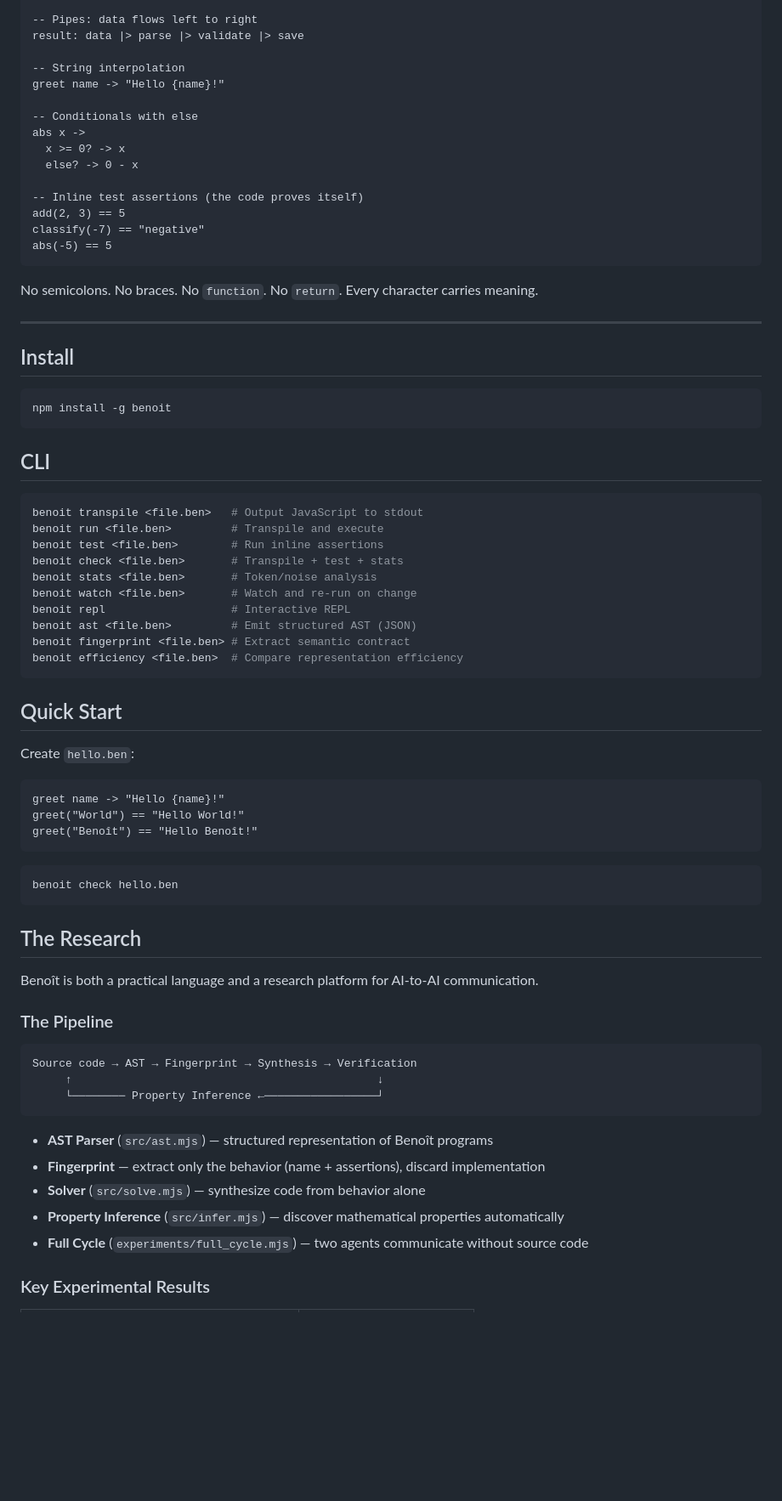
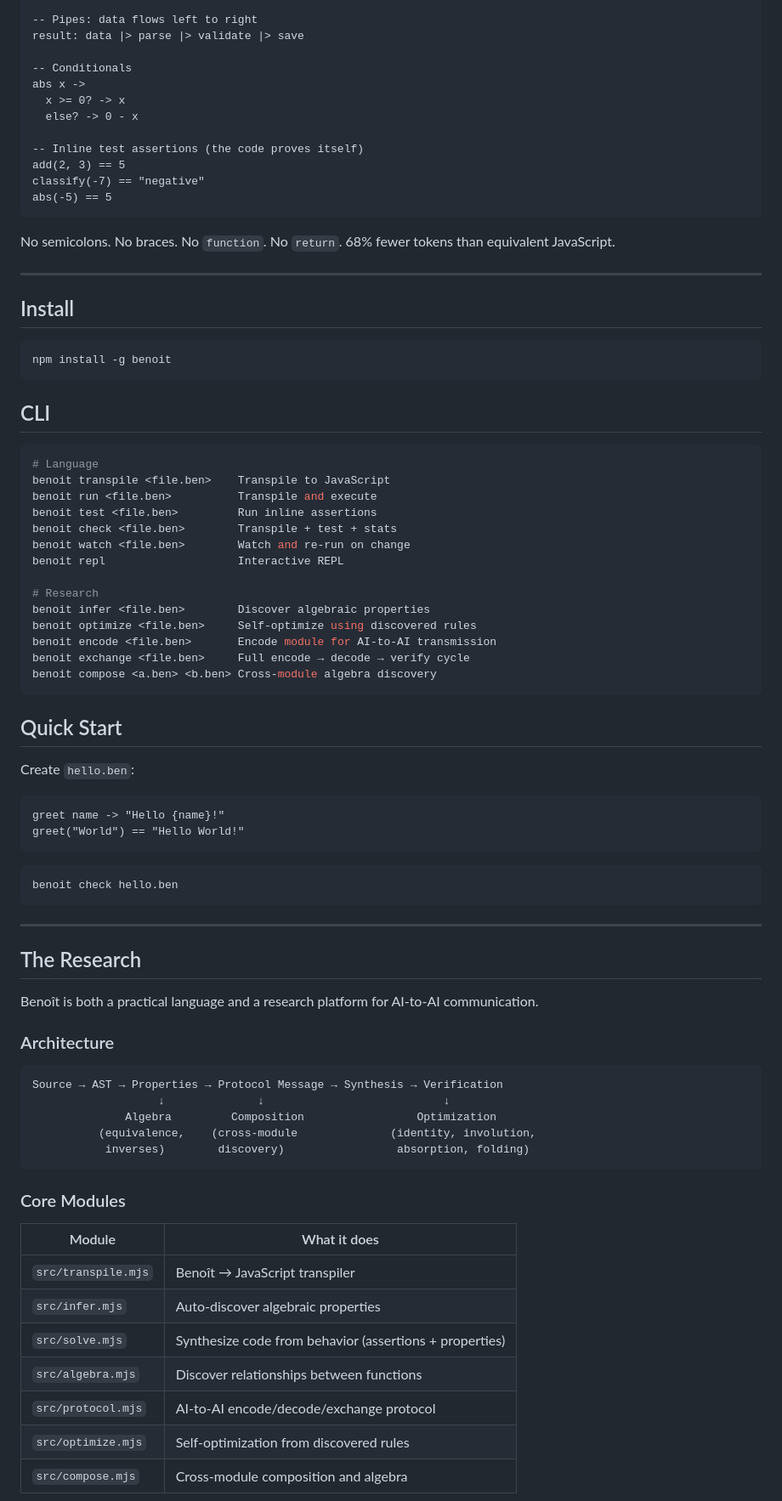
Before and after one commit to SanTiepi/benoit, a Markdown page: README.md, the part around one of its changes. Shown at 85% size. GitHub-like rendering; blank space fills up the shorter version.

````diff
--- a/README.md
+++ b/README.md
@@ -79,10 +89,7 @@ classify x ->
 -- Pipes: data flows left to right
 result: data |> parse |> validate |> save
 
--- String interpolation
-greet name -> "Hello {name}!"
-
--- Conditionals with else
+-- Conditionals
 abs x ->
   x >= 0? -> x
   else? -> 0 - x
@@ -93,7 +100,7 @@ classify(-7) == "negative"
 abs(-5) == 5
 ```
 
-No semicolons. No braces. No `function`. No `return`. Every character carries meaning.
+No semicolons. No braces. No `function`. No `return`. 68% fewer tokens than equivalent JavaScript.
 
 ---
 
@@ -106,16 +113,20 @@ npm install -g benoit
 ## CLI
 
 ```bash
-benoit transpile <file.ben>   # Output JavaScript to stdout
-benoit run <file.ben>         # Transpile and execute
-benoit test <file.ben>        # Run inline assertions
-benoit check <file.ben>       # Transpile + test + stats
-benoit stats <file.ben>       # Token/noise analysis
-benoit watch <file.ben>       # Watch and re-run on change
-benoit repl                   # Interactive REPL
-benoit ast <file.ben>         # Emit structured AST (JSON)
-benoit fingerprint <file.ben> # Extract semantic contract
-benoit efficiency <file.ben>  # Compare representation efficiency
+# Language
+benoit transpile <file.ben>    Transpile to JavaScript
+benoit run <file.ben>          Transpile and execute
+benoit test <file.ben>         Run inline assertions
+benoit check <file.ben>        Transpile + test + stats
+benoit watch <file.ben>        Watch and re-run on change
+benoit repl                    Interactive REPL
+
+# Research
+benoit infer <file.ben>        Discover algebraic properties
+benoit optimize <file.ben>     Self-optimize using discovered rules
+benoit encode <file.ben>       Encode module for AI-to-AI transmission
+benoit exchange <file.ben>     Full encode → decode → verify cycle
+benoit compose <a.ben> <b.ben> Cross-module algebra discovery
 ```
 
 ## Quick Start
@@ -124,30 +135,37 @@ Create `hello.ben`:
 ```
 greet name -> "Hello {name}!"
 greet("World") == "Hello World!"
-greet("Benoît") == "Hello Benoît!"
 ```
 
 ```bash
 benoit check hello.ben
 ```
 
+---
+
 ## The Research
 
 Benoît is both a practical language and a research platform for AI-to-AI communication.
 
-### The Pipeline
+### Architecture
 
 ```
-Source code → AST → Fingerprint → Synthesis → Verification
-     ↑                                              ↓
-     └──────── Property Inference ←─────────────────┘
+Source → AST → Properties → Protocol Message → Synthesis → Verification
+                   ↓              ↓                           ↓
+              Algebra         Composition                 Optimization
+          (equivalence,    (cross-module              (identity, involution,
+           inverses)        discovery)                 absorption, folding)
 ```
 
-- **AST Parser** (`src/ast.mjs`) — structured representation of Benoît programs
-- **Fingerprint** — extract only the behavior (name + assertions), discard implementation
-- **Solver** (`src/solve.mjs`) — synthesize code from behavior alone
-- **Property Inference** (`src/infer.mjs`) — discover mathematical properties automatically
-- **Full Cycle** (`experiments/full_cycle.mjs`) — two agents communicate without source code
+### Core Modules
 
-### Key Experimental Results
+| Module | What it does |
+|--------|-------------|
+| `src/transpile.mjs` | Benoît → JavaScript transpiler |
+| `src/infer.mjs` | Auto-discover algebraic properties |
+| `src/solve.mjs` | Synthesize code from behavior (assertions + properties) |
+| `src/algebra.mjs` | Discover relationships between functions |
+| `src/protocol.mjs` | AI-to-AI encode/decode/exchange protocol |
+| `src/optimize.mjs` | Self-optimization from discovered rules |
+| `src/compose.mjs` | Cross-module composition and algebra |
 
````
Also changed, not shown: other parts of README.md (+103 -92 lines).
